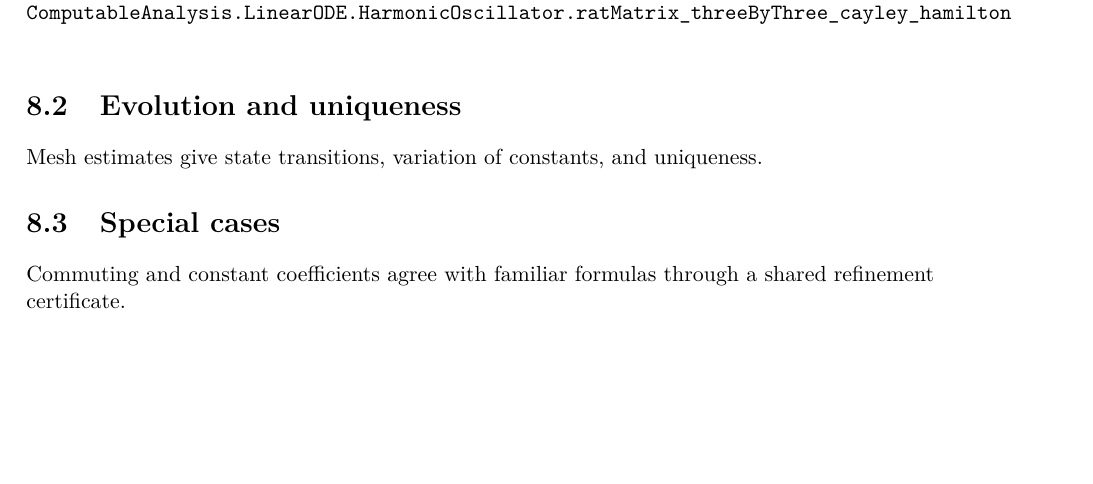
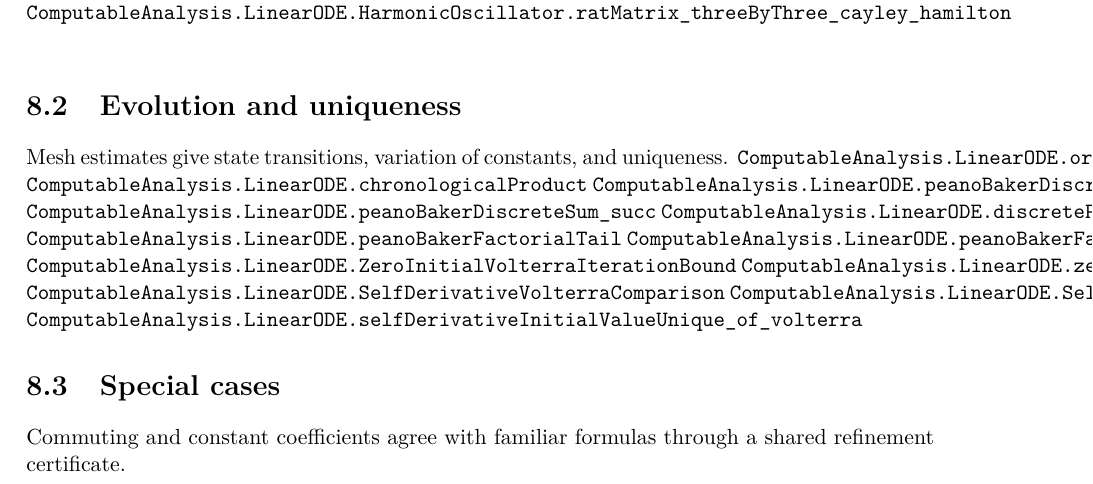
Before and after one commit to liuyao12/computable-analysis, a LaTeX thesis (blueprint/src/web.tex, which reads blueprint/src/09-differential-equations.tex): part of page 38 of 39, cut so that both start at the same text, the shorter picture padded with empty space. Compiled offline with pdfLaTeX.

Commit message:
Expose Peano Baker uniqueness interfaces

```diff
--- a/blueprint/src/09-differential-equations.tex
+++ b/blueprint/src/09-differential-equations.tex
@@ -31,6 +31,18 @@ separate bridge.
 \section{Evolution and uniqueness}
 
 Mesh estimates give state transitions, variation of constants, and uniqueness.
+\lean{ComputableAnalysis.LinearODE.orderedIndexWords}
+\lean{ComputableAnalysis.LinearODE.chronologicalProduct}
+\lean{ComputableAnalysis.LinearODE.peanoBakerDiscreteSum}
+\lean{ComputableAnalysis.LinearODE.peanoBakerDiscreteSum_succ}
+\lean{ComputableAnalysis.LinearODE.discretePeanoBakerExpansion}
+\lean{ComputableAnalysis.LinearODE.peanoBakerFactorialTail}
+\lean{ComputableAnalysis.LinearODE.peanoBakerFactorialTail_shifted_le_eps}
+\lean{ComputableAnalysis.LinearODE.ZeroInitialVolterraIterationBound}
+\lean{ComputableAnalysis.LinearODE.zeroInitialVolterraIterationBound_eq_zero}
+\lean{ComputableAnalysis.LinearODE.SelfDerivativeVolterraComparison}
+\lean{ComputableAnalysis.LinearODE.SelfDerivativeVolterraComparison.equivalent}
+\lean{ComputableAnalysis.LinearODE.selfDerivativeInitialValueUnique_of_volterra}
 \label{def:finite-peano-baker-word-sum}\label{thm:finite-peano-baker-enumeration}
 \label{fig:peano-baker-words}\label{thm:discrete-variation-of-constants}
 \label{thm:sampled-linear-uniqueness}\label{def:interval-linear-system}
```
Also changed, not shown: 1 other file.
